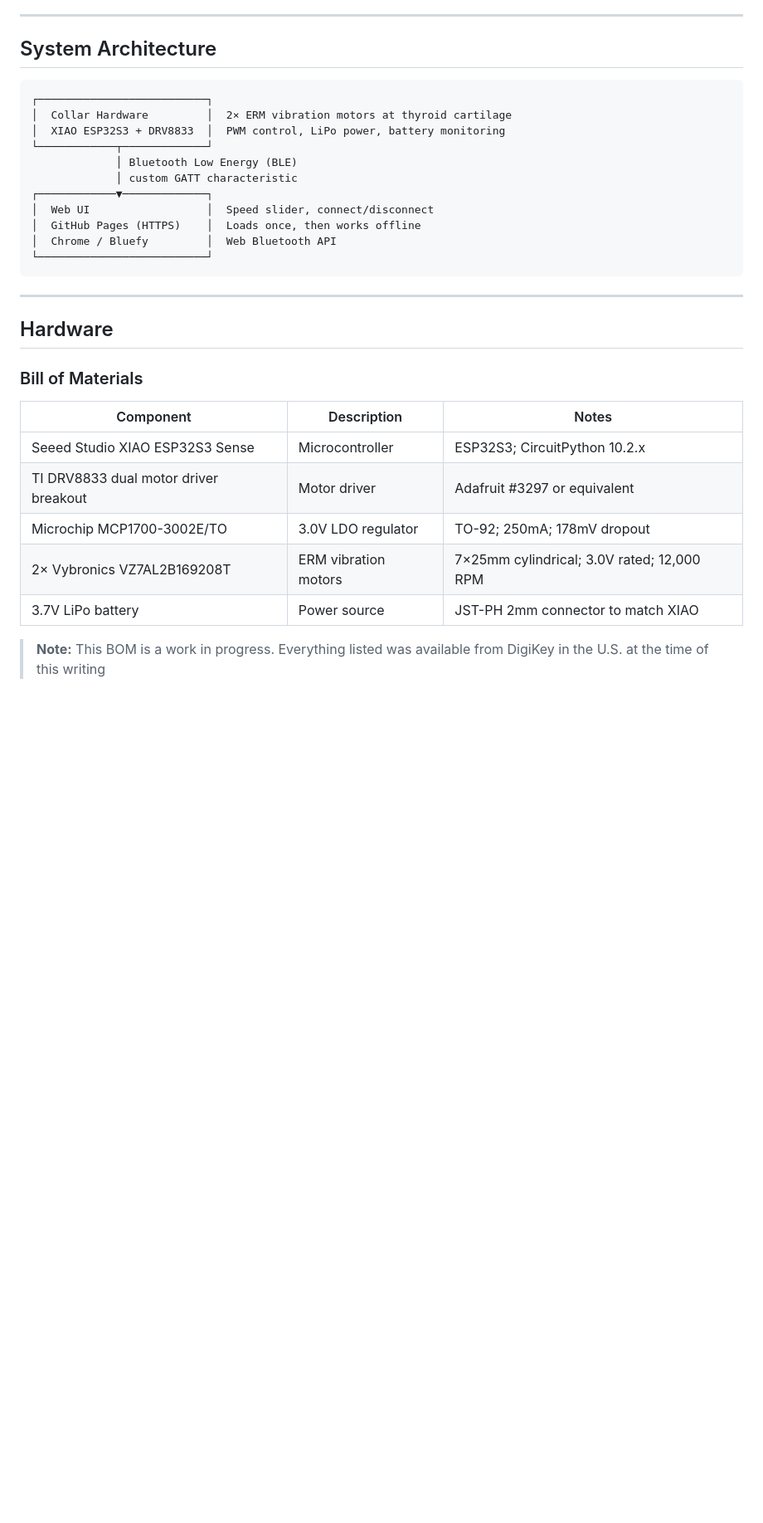
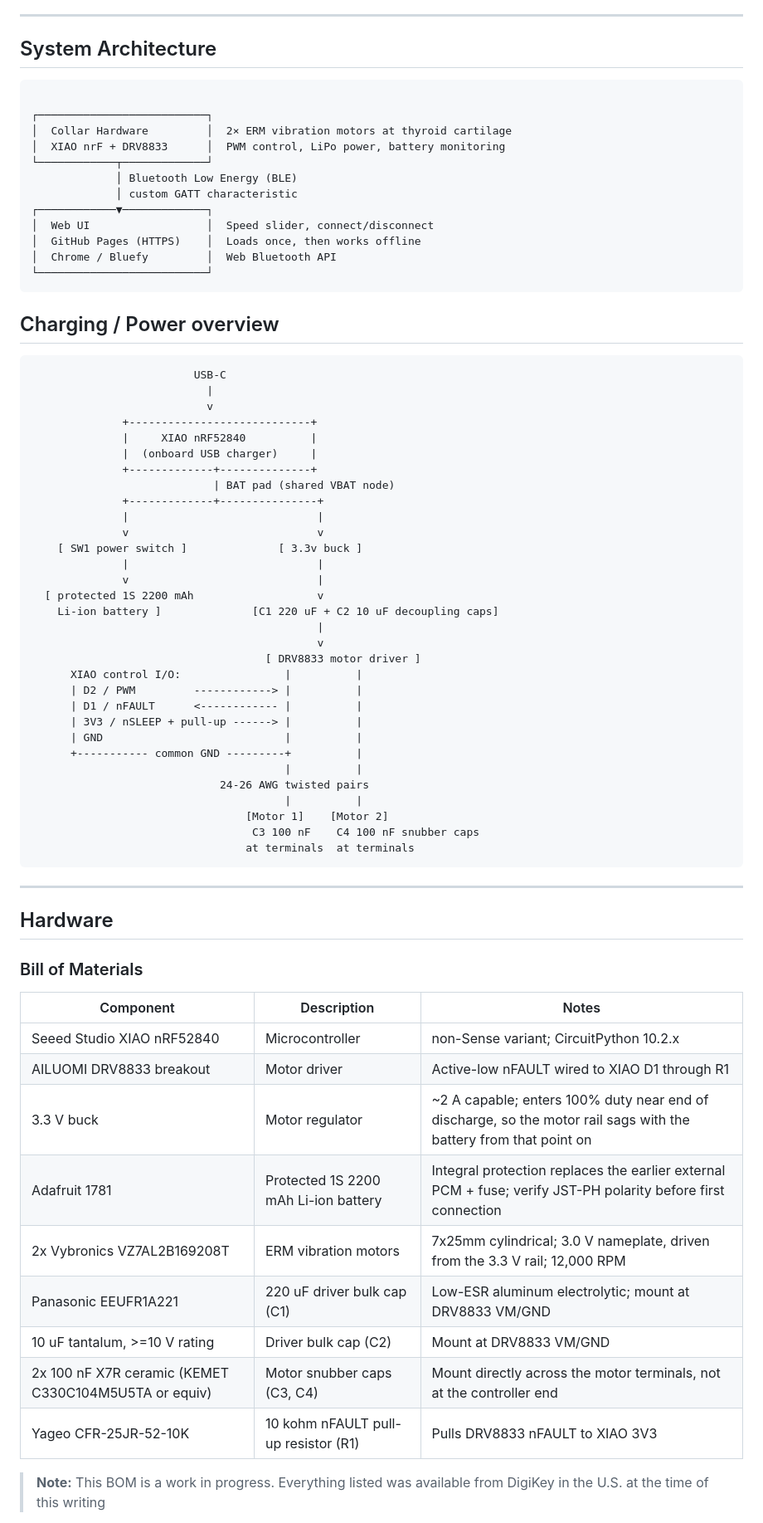
Before and after one commit to isolrac/vts, a Markdown page: README.md, the part around one of its changes. Shown at 83% size. GitHub-like rendering; blank space fills up the shorter version.

Commit message:
Update block schematics to reflect updated wiring

````diff
--- a/README.md
+++ b/README.md
@@ -40,9 +40,10 @@ This project is independent from and is not affiliated with the aforementioned u
 ## System Architecture
 
 ```
+
 ┌──────────────────────────┐
 │  Collar Hardware         │  2× ERM vibration motors at thyroid cartilage
-│  XIAO ESP32S3 + DRV8833  │  PWM control, LiPo power, battery monitoring
+│  XIAO nrF + DRV8833      │  PWM control, LiPo power, battery monitoring
 └────────────┬─────────────┘
              │ Bluetooth Low Energy (BLE)
              │ custom GATT characteristic
@@ -54,6 +55,40 @@ This project is independent from and is not affiliated with the aforementioned u
 ```
 
 
+## Charging / Power overview
+```
+                         USB-C
+                           |
+                           v
+              +----------------------------+
+              |     XIAO nRF52840          |
+              |  (onboard USB charger)     |
+              +-------------+--------------+
+                            | BAT pad (shared VBAT node)
+              +-------------+---------------+
+              |                             |
+              v                             v
+    [ SW1 power switch ]              [ 3.3v buck ]
+              |                             |
+              v                             |
+  [ protected 1S 2200 mAh                   v
+    Li-ion battery ]              [C1 220 uF + C2 10 uF decoupling caps]
+                                            |
+                                            v
+                                    [ DRV8833 motor driver ]
+      XIAO control I/O:                |          |
+      | D2 / PWM         ------------> |          |
+      | D1 / nFAULT      <------------ |          |
+      | 3V3 / nSLEEP + pull-up ------> |          |
+      | GND                            |          |
+      +----------- common GND ---------+          |
+                                       |          |
+                             24-26 AWG twisted pairs
+                                       |          |
+                                 [Motor 1]    [Motor 2]
+                                  C3 100 nF    C4 100 nF snubber caps
+                                 at terminals  at terminals
+```
 ---
 
 ## Hardware
@@ -62,11 +97,15 @@ This project is independent from and is not affiliated with the aforementioned u
 
 | Component | Description | Notes |
 |---|---|---|
-| Seeed Studio XIAO ESP32S3 Sense | Microcontroller | ESP32S3; CircuitPython 10.2.x |
-| TI DRV8833 dual motor driver breakout | Motor driver | Adafruit #3297 or equivalent |
-| Microchip MCP1700-3002E/TO | 3.0V LDO regulator | TO-92; 250mA; 178mV dropout |
-| 2× Vybronics VZ7AL2B169208T | ERM vibration motors | 7×25mm cylindrical; 3.0V rated; 12,000 RPM |
-| 3.7V LiPo battery | Power source | JST-PH 2mm connector to match XIAO |
+| Seeed Studio XIAO nRF52840 | Microcontroller | non-Sense variant; CircuitPython 10.2.x |
+| AILUOMI DRV8833 breakout | Motor driver | Active-low nFAULT wired to XIAO D1 through R1 |
+| 3.3 V buck | Motor regulator | ~2 A capable; enters 100% duty near end of discharge, so the motor rail sags with the battery from that point on |
+| Adafruit 1781 | Protected 1S 2200 mAh Li-ion battery | Integral protection replaces the earlier external PCM + fuse; verify JST-PH polarity before first connection |
+| 2x Vybronics VZ7AL2B169208T | ERM vibration motors | 7x25mm cylindrical; 3.0 V nameplate, driven from the 3.3 V rail; 12,000 RPM |
+| Panasonic EEUFR1A221 | 220 uF driver bulk cap (C1) | Low-ESR aluminum electrolytic; mount at DRV8833 VM/GND |
+| 10 uF tantalum, >=10 V rating | Driver bulk cap (C2) | Mount at DRV8833 VM/GND |
+| 2x 100 nF X7R ceramic (KEMET C330C104M5U5TA or equiv) | Motor snubber caps (C3, C4) | Mount directly across the motor terminals, not at the controller end |
+| Yageo CFR-25JR-52-10K | 10 kohm nFAULT pull-up resistor (R1) | Pulls DRV8833 nFAULT to XIAO 3V3 |
 
 > **Note:** This BOM is a work in progress. Everything listed was available from DigiKey in the U.S. at the time of this writing
 
````
Also changed, not shown: other parts of README.md (+15 -3 lines).
